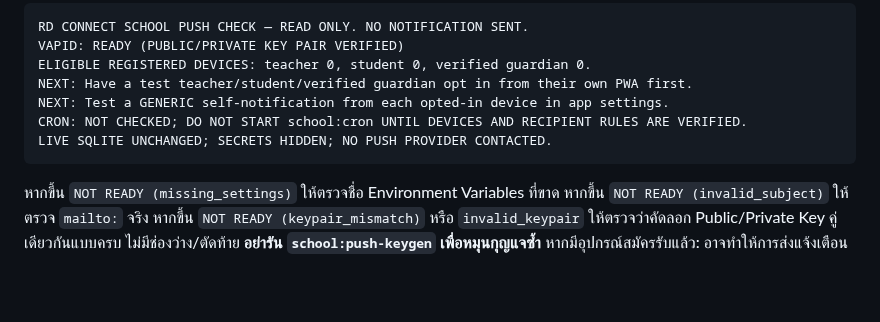
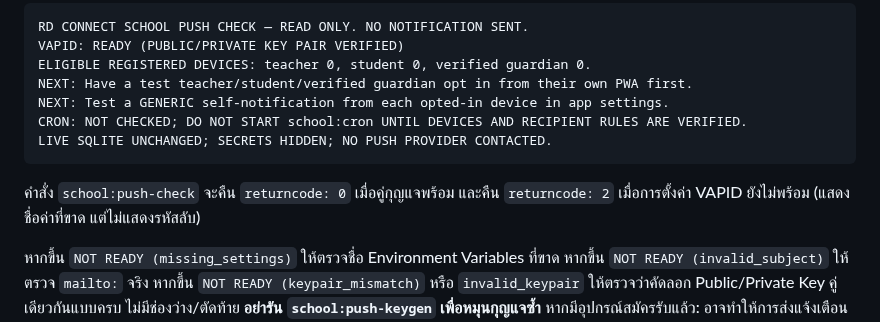
Before and after one commit to yoottana-cyber/rd-care, a Markdown page: school-hosting/SCHOOL_PUSH_SETUP_TH.md, the part around the change. Rendered like a GitHub page; blank space fills up the shorter version.

Commit message:
docs(school): explain push-check exit 0 when ready and exit 2 for incomplete settings

```diff
--- a/school-hosting/SCHOOL_PUSH_SETUP_TH.md
+++ b/school-hosting/SCHOOL_PUSH_SETUP_TH.md
@@ -37,6 +37,8 @@ DirectAdmin > Run JS Script > `school:push-check`
     CRON: NOT CHECKED; DO NOT START school:cron UNTIL DEVICES AND RECIPIENT RULES ARE VERIFIED.
     LIVE SQLITE UNCHANGED; SECRETS HIDDEN; NO PUSH PROVIDER CONTACTED.
 
+คำสั่ง `school:push-check` จะคืน `returncode: 0` เมื่อคู่กุญแจพร้อม และคืน `returncode: 2` เมื่อการตั้งค่า VAPID ยังไม่พร้อม (แสดงชื่อค่าที่ขาด แต่ไม่แสดงรหัสลับ)
+
 หากขึ้น `NOT READY (missing_settings)` ให้ตรวจชื่อ Environment Variables ที่ขาด
 หากขึ้น `NOT READY (invalid_subject)` ให้ตรวจ `mailto:` จริง
 หากขึ้น `NOT READY (keypair_mismatch)` หรือ `invalid_keypair` ให้ตรวจว่าคัดลอก Public/Private Key คู่เดียวกันแบบครบ ไม่มีช่องว่าง/ตัดท้าย
```
